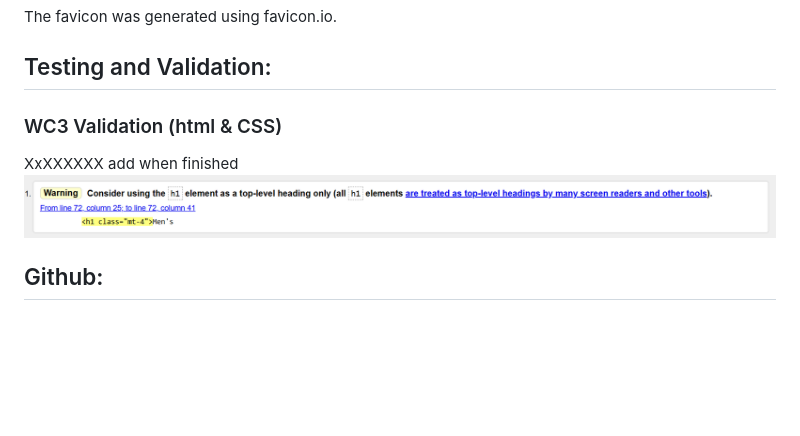
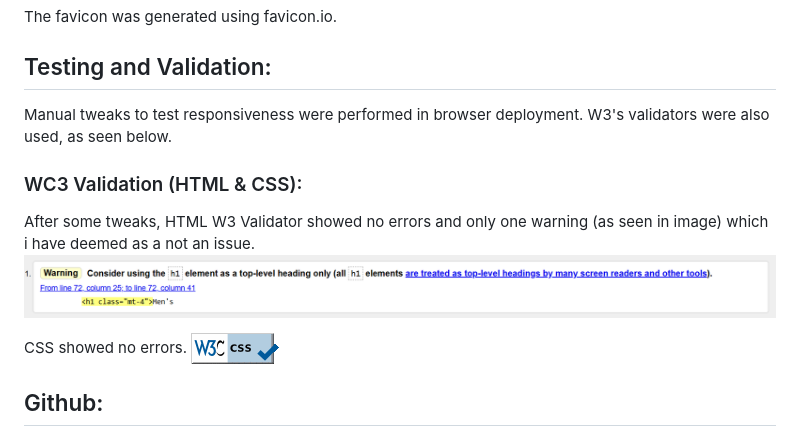
Before and after one commit to ewanw1lls/Mental-Health-Awareness, a Markdown page: README.md, the part around the change printed below. Rendered like a GitHub page; pictures changed too: assets/images/CSS-valid.png (added); blank space fills up the shorter version.

Commit message:
added to readme validation

```diff
--- a/README.md
+++ b/README.md
@@ -50,9 +50,17 @@ The favicon was generated using favicon.io.
 
 ## Testing and Validation:
 
-### WC3 Validation (html & CSS)
+Manual tweaks to test responsiveness were performed in browser deployment. W3's validators were also used, as seen below.
 
- XxXXXXXX   add when finished ![w3 validator](assets/images/image.png)
+### WC3 Validation (HTML & CSS):
+
+ After some tweaks, HTML W3 Validator showed no errors and only one warning (as seen in image) which i have deemed as a not an issue.
+ ![w3 validator](assets/images/image.png)
+
+ CSS showed no errors.
+ ![CSS VALID](assets/images/CSS-valid.png)
+
+
 
 ## Github:
 
```
Also changed, not shown: other parts of README.md (+1 -1 lines).
